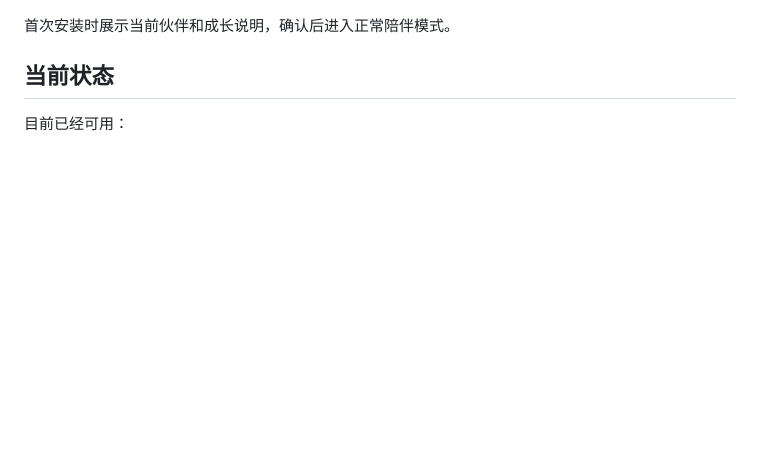
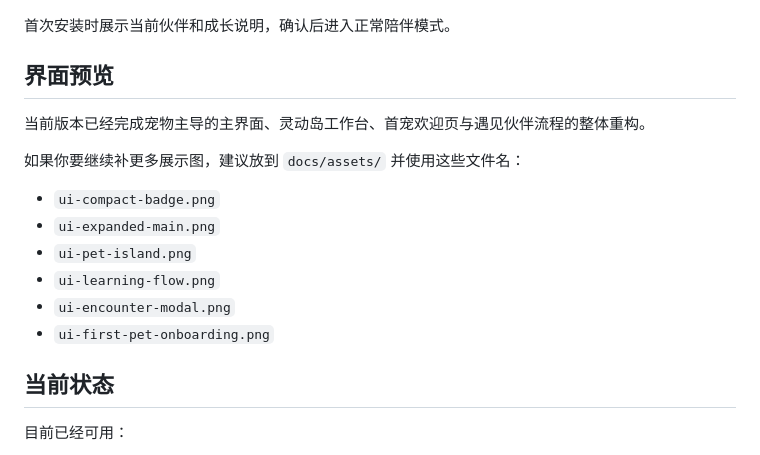
Before and after one commit to ling1-1/littleclaw-companion, a Markdown page: README.zh-CN.md, the part around the change. GitHub-like rendering; blank space fills up the shorter version.

Commit message:
Refine v0.3.0 release docs

```diff
--- a/README.zh-CN.md
+++ b/README.zh-CN.md
@@ -38,6 +38,19 @@ LittleClaw Companion 是一个为 OpenClaw 设计的宠物式桌面陪伴体。
 ![首宠欢迎页](docs/assets/ui-first-pet-onboarding.png)
 
 首次安装时展示当前伙伴和成长说明，确认后进入正常陪伴模式。
+
+## 界面预览
+
+当前版本已经完成宠物主导的主界面、灵动岛工作台、首宠欢迎页与遇见伙伴流程的整体重构。
+
+如果你要继续补更多展示图，建议放到 `docs/assets/` 并使用这些文件名：
+
+- `ui-compact-badge.png`
+- `ui-expanded-main.png`
+- `ui-pet-island.png`
+- `ui-learning-flow.png`
+- `ui-encounter-modal.png`
+- `ui-first-pet-onboarding.png`
 
 ## 当前状态
 
```
